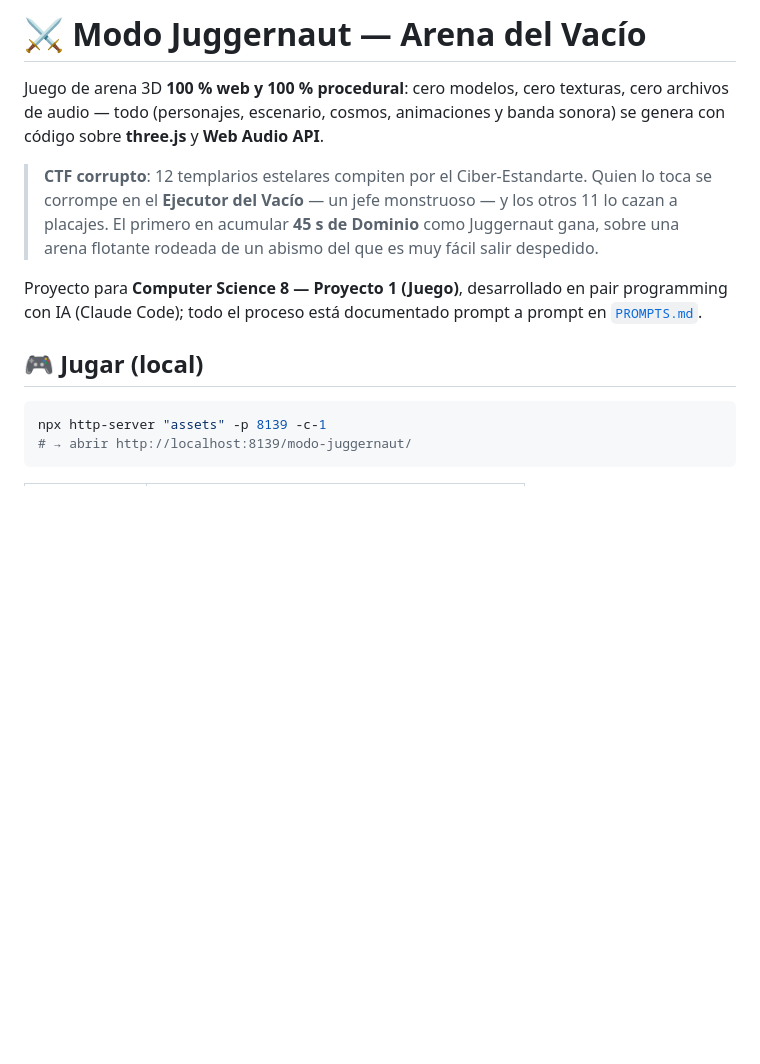
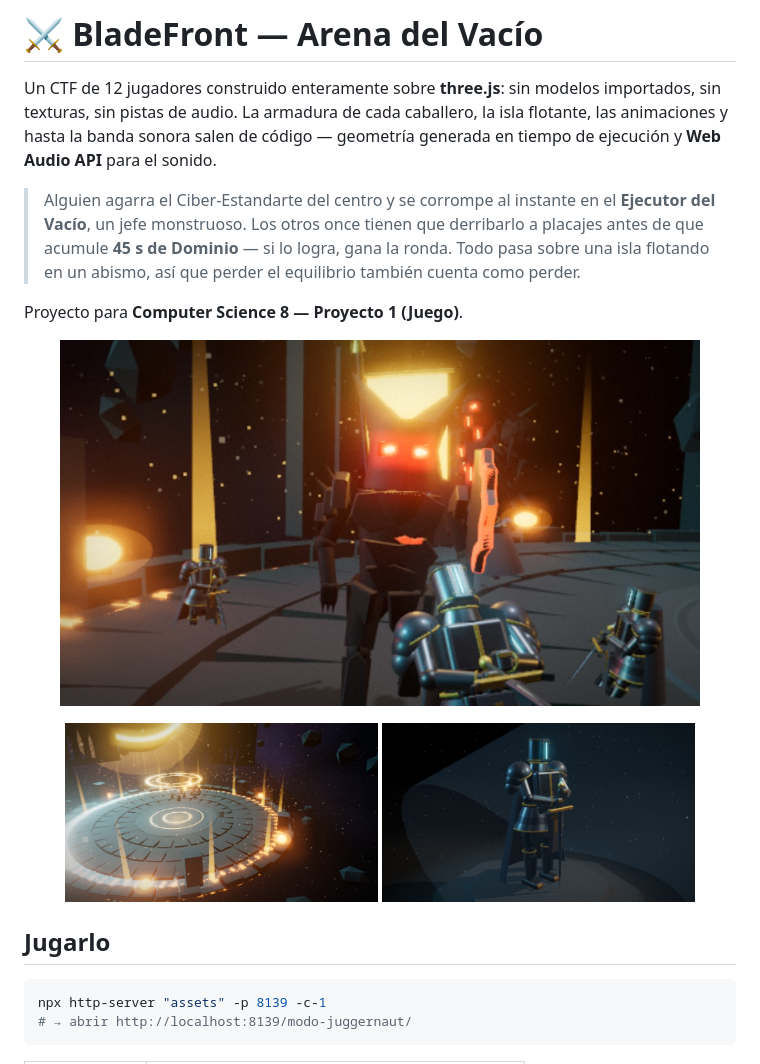
Before and after one commit to Jorge-Cuevas90003/BladeFront, a Markdown page: README.md, the part around the change printed below. Rendered like a GitHub page; pictures changed too: docs/screenshots/arena-overview.jpg (added), docs/screenshots/caballero-retrato.jpg (added), docs/screenshots/executor-frente.jpg (added); blank space fills up the shorter version.

````diff
--- a/README.md
+++ b/README.md
@@ -1,20 +1,27 @@
-# ⚔️ Modo Juggernaut — Arena del Vacío
+# ⚔️ BladeFront — Arena del Vacío
 
-Juego de arena 3D **100 % web y 100 % procedural**: cero modelos, cero texturas,
-cero archivos de audio — todo (personajes, escenario, cosmos, animaciones y
-banda sonora) se genera con código sobre **three.js** y **Web Audio API**.
+Un CTF de 12 jugadores construido enteramente sobre **three.js**: sin modelos
+importados, sin texturas, sin pistas de audio. La armadura de cada caballero,
+la isla flotante, las animaciones y hasta la banda sonora salen de código —
+geometría generada en tiempo de ejecución y **Web Audio API** para el sonido.
 
-> **CTF corrupto**: 12 templarios estelares compiten por el Ciber-Estandarte.
-> Quien lo toca se corrompe en el **Ejecutor del Vacío** — un jefe monstruoso —
-> y los otros 11 lo cazan a placajes. El primero en acumular **45 s de Dominio**
-> como Juggernaut gana, sobre una arena flotante rodeada de un abismo del que
-> es muy fácil salir despedido.
+> Alguien agarra el Ciber-Estandarte del centro y se corrompe al instante en
+> el **Ejecutor del Vacío**, un jefe monstruoso. Los otros once tienen que
+> derribarlo a placajes antes de que acumule **45 s de Dominio** — si lo
+> logra, gana la ronda. Todo pasa sobre una isla flotando en un abismo, así
+> que perder el equilibrio también cuenta como perder.
 
-Proyecto para **Computer Science 8 — Proyecto 1 (Juego)**, desarrollado en pair
-programming con IA (Claude Code); todo el proceso está documentado prompt a
-prompt en [`PROMPTS.md`](PROMPTS.md).
+Proyecto para **Computer Science 8 — Proyecto 1 (Juego)**.
 
-## 🎮 Jugar (local)
+<p align="center">
+  <img src="docs/screenshots/executor-frente.jpg" width="90%" alt="El Ejecutor del Vacío de frente, retroiluminado por el Eclipse" />
+</p>
+<p align="center">
+  <img src="docs/screenshots/arena-overview.jpg" width="44%" alt="Vista general de la Arena del Vacío flotando bajo el Eclipse" />
+  <img src="docs/screenshots/caballero-retrato.jpg" width="44%" alt="Retrato del Caballero Templario Estelar" />
+</p>
+
+## Jugarlo
 
 ```bash
 npx http-server "assets" -p 8139 -c-1
````
Also changed, not shown: other parts of README.md (+41 -42 lines).
